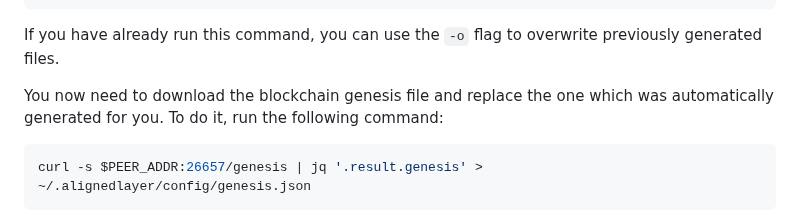
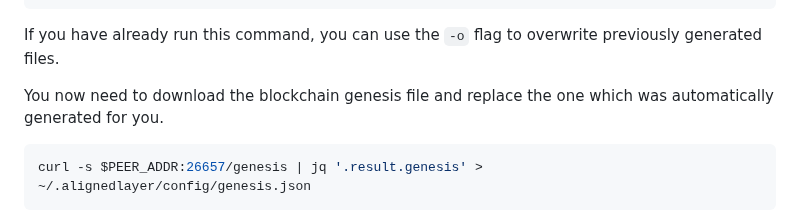
Before and after one commit to eminmtas/aligned_layer_tendermint, a Markdown page: README.md, the part around the change. Rendered like a GitHub page.

Commit message:
Remove unnecesary sentence

````diff
--- a/README.md
+++ b/README.md
@@ -121,7 +121,7 @@ alignedlayerd init <your-node-name> --chain-id alignedlayer
 ```
 If you have already run this command, you can use the `-o` flag to overwrite previously generated files.
 
-You now need to download the blockchain genesis file and replace the one which was automatically generated for you. To do it, run the following command:
+You now need to download the blockchain genesis file and replace the one which was automatically generated for you.
 ```sh
 curl -s $PEER_ADDR:26657/genesis | jq '.result.genesis' > ~/.alignedlayer/config/genesis.json
 ```
````
